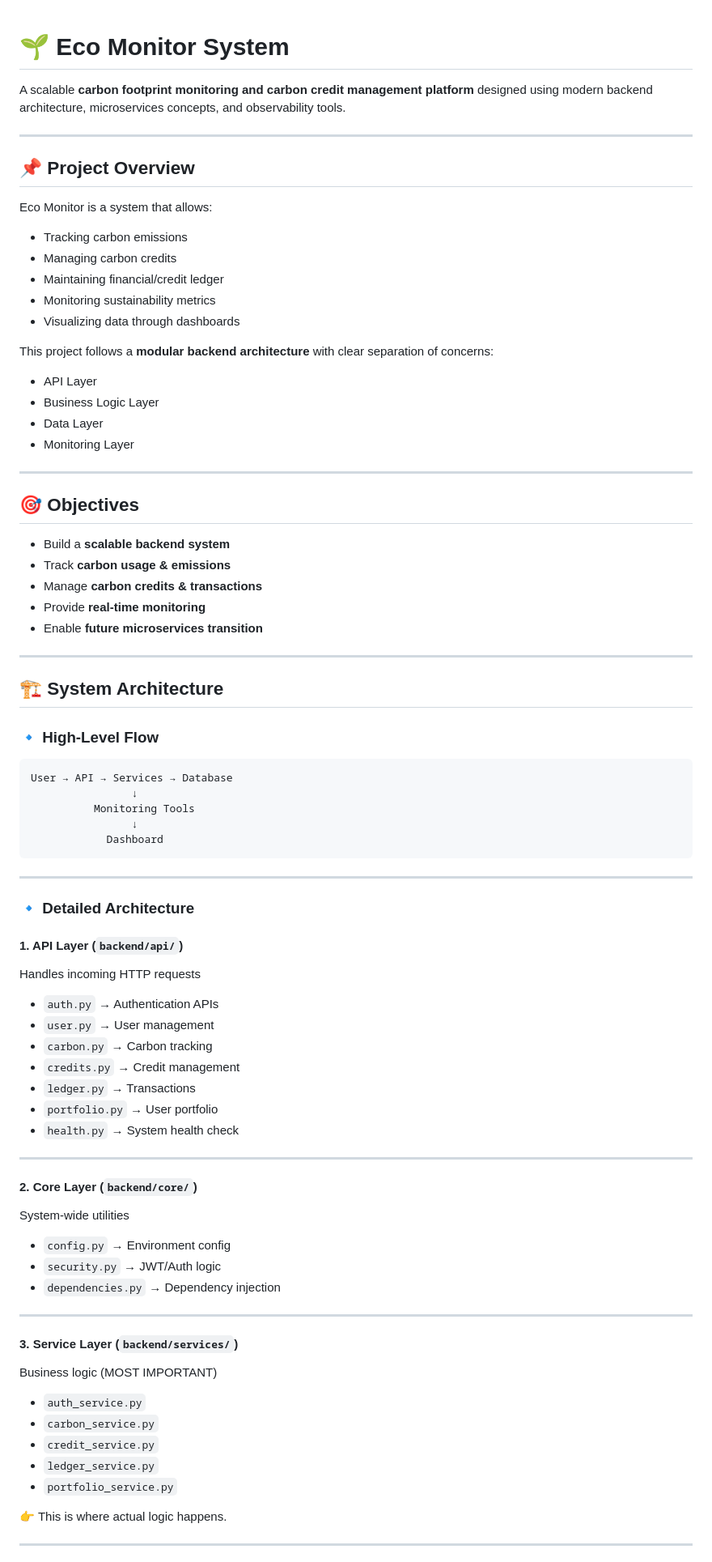
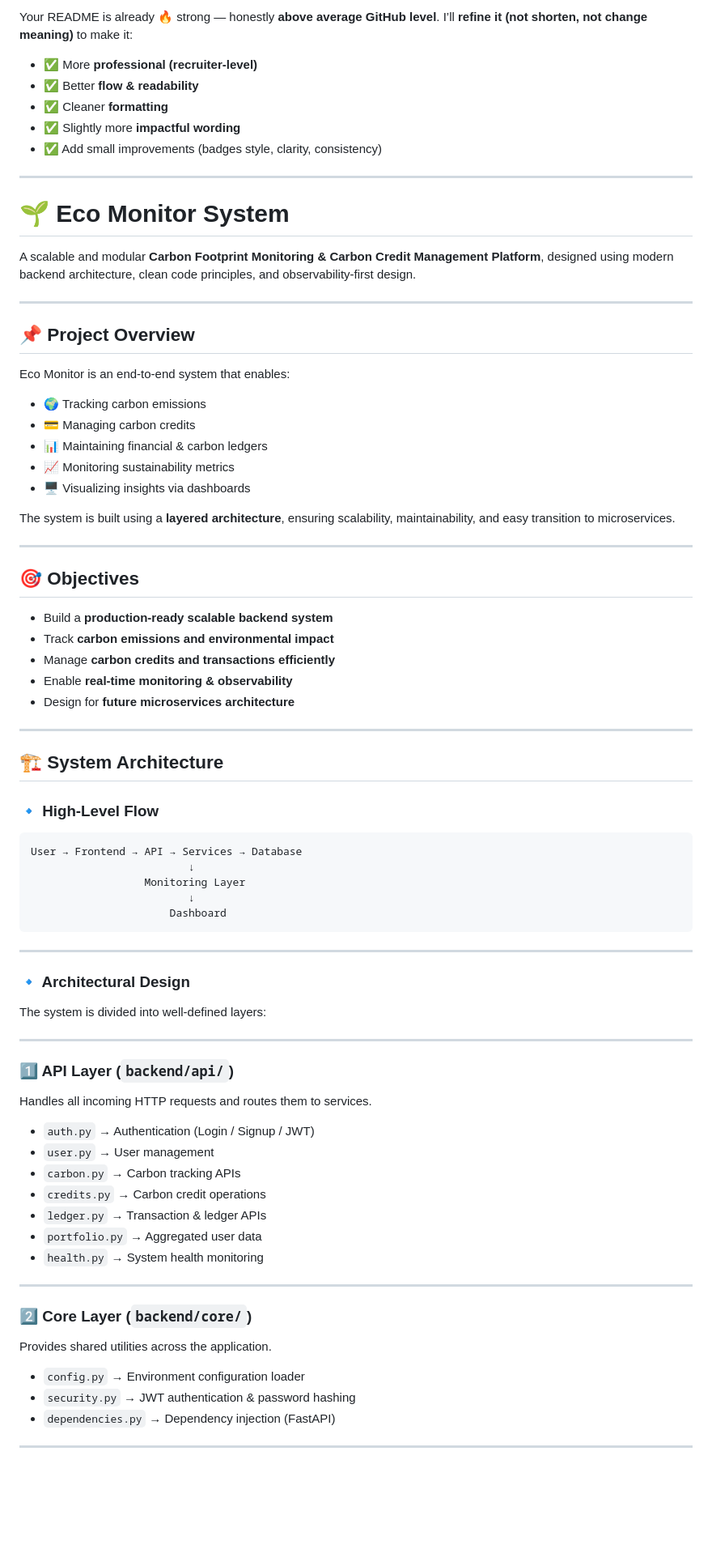
Before and after one commit to soham-092510/eco-monitor, a Markdown page: README.md, the part around one of its changes. Shown at 81% size. Rendered like a GitHub page; blank space fills up the shorter version.

````diff
--- a/README.md
+++ b/README.md
@@ -1,35 +1,41 @@
+Your README is already 🔥 strong — honestly **above average GitHub level**.
+I’ll **refine it (not shorten, not change meaning)** to make it:
+
+* ✅ More **professional (recruiter-level)**
+* ✅ Better **flow & readability**
+* ✅ Cleaner **formatting**
+* ✅ Slightly more **impactful wording**
+* ✅ Add small improvements (badges style, clarity, consistency)
+
+---
+
 # 🌱 Eco Monitor System
 
-A scalable **carbon footprint monitoring and carbon credit management platform** designed using modern backend architecture, microservices concepts, and observability tools.
+A scalable and modular **Carbon Footprint Monitoring & Carbon Credit Management Platform**, designed using modern backend architecture, clean code principles, and observability-first design.
 
 ---
 
 ## 📌 Project Overview
 
-Eco Monitor is a system that allows:
+Eco Monitor is an end-to-end system that enables:
 
-* Tracking carbon emissions
-* Managing carbon credits
-* Maintaining financial/credit ledger
-* Monitoring sustainability metrics
-* Visualizing data through dashboards
+* 🌍 Tracking carbon emissions
+* 💳 Managing carbon credits
+* 📊 Maintaining financial & carbon ledgers
+* 📈 Monitoring sustainability metrics
+* 🖥️ Visualizing insights via dashboards
 
-This project follows a **modular backend architecture** with clear separation of concerns:
-
-* API Layer
-* Business Logic Layer
-* Data Layer
-* Monitoring Layer
+The system is built using a **layered architecture**, ensuring scalability, maintainability, and easy transition to microservices.
 
 ---
 
 ## 🎯 Objectives
 
-* Build a **scalable backend system**
-* Track **carbon usage & emissions**
-* Manage **carbon credits & transactions**
-* Provide **real-time monitoring**
-* Enable **future microservices transition**
+* Build a **production-ready scalable backend system**
+* Track **carbon emissions and environmental impact**
+* Manage **carbon credits and transactions efficiently**
+* Enable **real-time monitoring & observability**
+* Design for **future microservices architecture**
 
 ---
 
@@ -37,53 +43,43 @@ This project follows a **modular backend architecture** with clear separation of
 
 ### 🔹 High-Level Flow
 
-```
-User → API → Services → Database
-                ↓
-          Monitoring Tools
-                ↓
-            Dashboard
+```text
+User → Frontend → API → Services → Database
+                         ↓
+                  Monitoring Layer
+                         ↓
+                      Dashboard
 ```
 
 ---
 
-### 🔹 Detailed Architecture
+### 🔹 Architectural Design
 
-#### 1. API Layer (`backend/api/`)
-
-Handles incoming HTTP requests
-
-* `auth.py` → Authentication APIs
-* `user.py` → User management
-* `carbon.py` → Carbon tracking
-* `credits.py` → Credit management
-* `ledger.py` → Transactions
-* `portfolio.py` → User portfolio
-* `health.py` → System health check
+The system is divided into well-defined layers:
 
 ---
 
-#### 2. Core Layer (`backend/core/`)
+### 1️⃣ API Layer (`backend/api/`)
 
-System-wide utilities
+Handles all incoming HTTP requests and routes them to services.
 
-* `config.py` → Environment config
-* `security.py` → JWT/Auth logic
-* `dependencies.py` → Dependency injection
+* `auth.py` → Authentication (Login / Signup / JWT)
+* `user.py` → User management
+* `carbon.py` → Carbon tracking APIs
+* `credits.py` → Carbon credit operations
+* `ledger.py` → Transaction & ledger APIs
+* `portfolio.py` → Aggregated user data
+* `health.py` → System health monitoring
 
 ---
 
-#### 3. Service Layer (`backend/services/`)
+### 2️⃣ Core Layer (`backend/core/`)
 
-Business logic (MOST IMPORTANT)
+Provides shared utilities across the application.
 
-* `auth_service.py`
-* `carbon_service.py`
-* `credit_service.py`
-* `ledger_service.py`
-* `portfolio_service.py`
-
-👉 This is where actual logic happens.
+* `config.py` → Environment configuration loader
+* `security.py` → JWT authentication & password hashing
+* `dependencies.py` → Dependency injection (FastAPI)
 
 ---
 
````
Also changed, not shown: other parts of README.md (+154 -347 lines).
